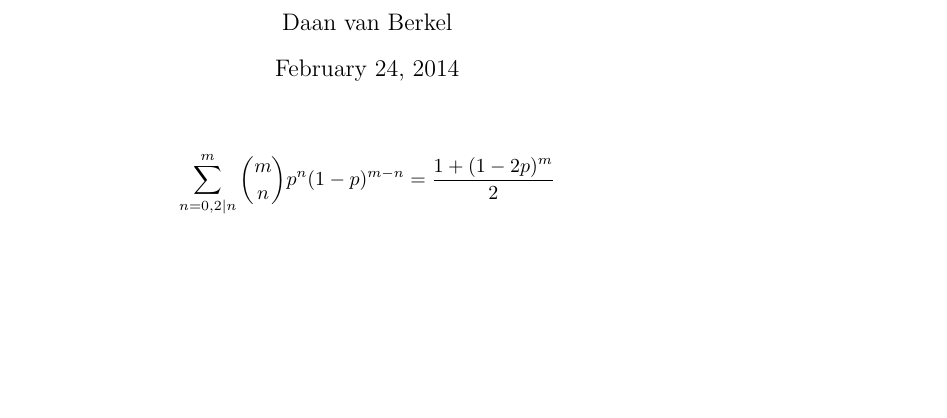
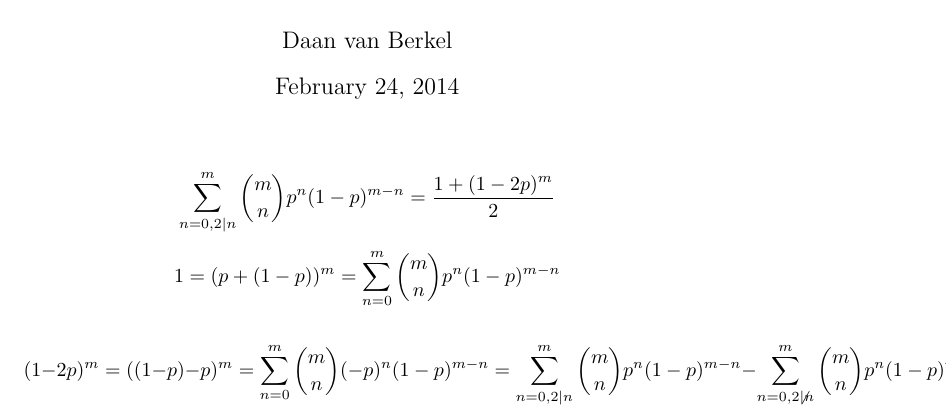
Before and after one commit to dvberkel/xor, a LaTeX document (xor.tex): part of the page, cut so that both start at the same text, the shorter picture padded with empty space. Compiled offline with pdfLaTeX.

Commit message:
type set proof steps

```diff
--- a/xor.tex
+++ b/xor.tex
@@ -10,4 +10,12 @@
   \[
     \sum_{n=0,2|n}^{m}{\binom{m}{n}p^{n}(1-p)^{m-n}} = \frac{1+(1-2p)^{m}}{2}
   \]
+
+  \[
+    1 = (p + (1-p))^{m} = \sum_{n=0}^{m}{\binom{m}{n}p^{n}(1-p)^{m-n}}
+  \]
+
+  \[
+    (1 - 2p)^{m} = ((1-p) - p)^{m} = \sum_{n=0}^{m}{\binom{m}{n}(-p)^{n}(1-p)^{m-n}} = \sum_{n=0,2|n}^{m}{\binom{m}{n}p^{n}(1-p)^{m-n}} - \sum_{n=0,2\not | n}^{m}{\binom{m}{n}p^{n}(1-p)^{m-n}}
+  \]
 \end{document}
```
